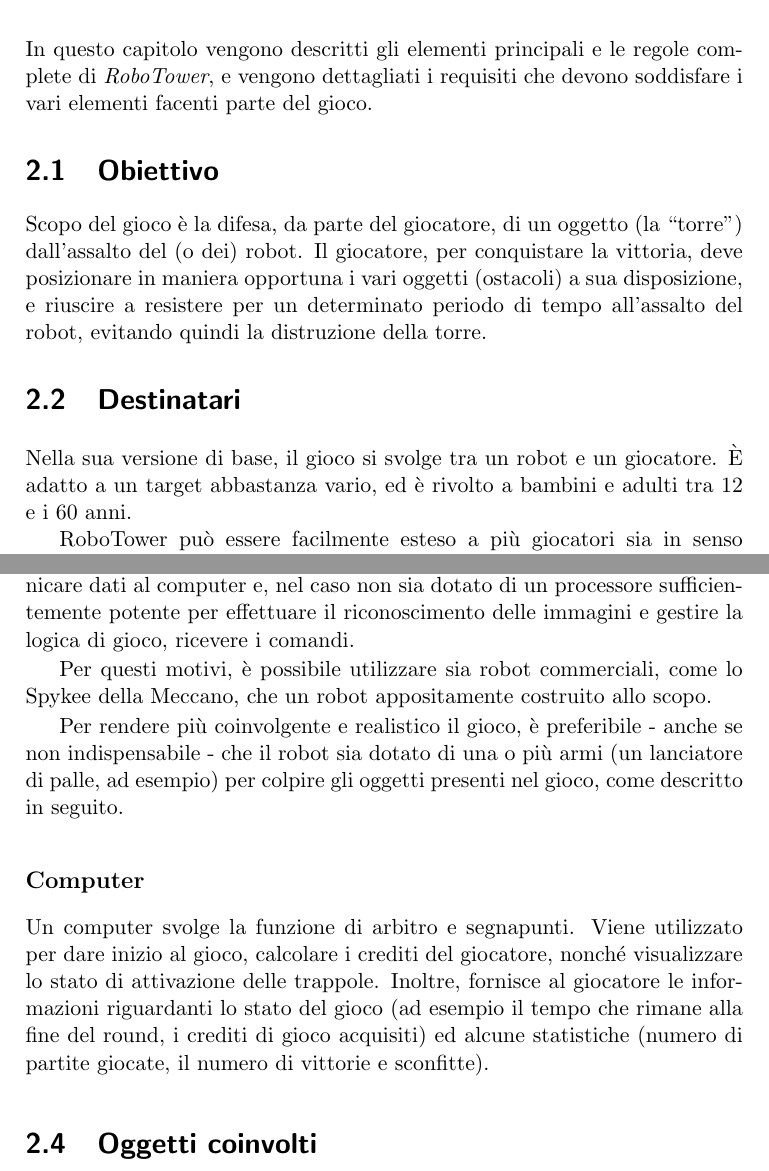
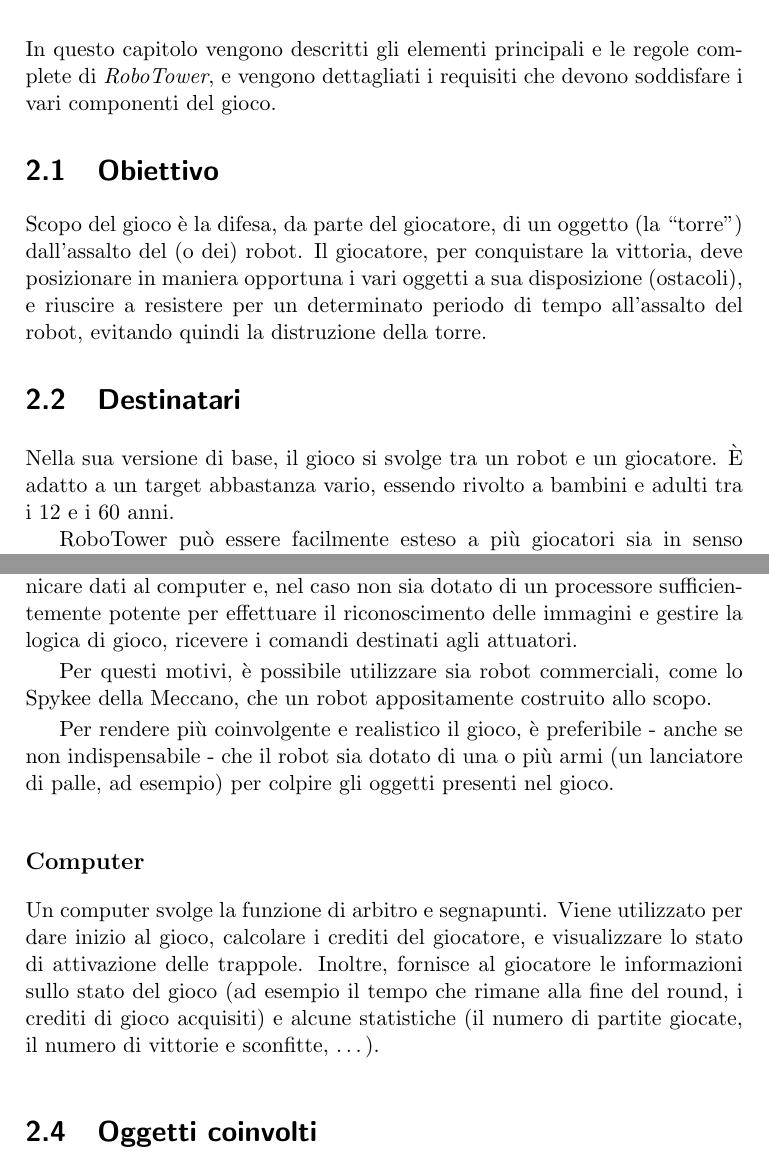
Before and after one commit to boris-il-forte/RoboTowerDoc, a LaTeX document (RoboTower.tex, which reads contents/storyboard.tex): two parts of pages 4 and 5 of 26, joined at a grey line, cut so that both start at the same text. Compiled offline with pdfLaTeX.

Commit message:
Lievi modifiche allo storyboard

```diff
--- a/contents/storyboard.tex
+++ b/contents/storyboard.tex
@@ -2,14 +2,14 @@
 %\markboth{Introduzione}{Introduzione}
 \label{cap:descrizione}
 
-In questo capitolo vengono descritti gli elementi principali e le regole complete di \emph{RoboTower}, e vengono dettagliati i requisiti che devono soddisfare i vari elementi facenti parte del gioco.
+In questo capitolo vengono descritti gli elementi principali e le regole complete di \emph{RoboTower}, e vengono dettagliati i requisiti che devono soddisfare i vari componenti del gioco.
 
 \section{Obiettivo}
 Scopo del gioco è la difesa, da parte del giocatore, di un oggetto (la ``torre'') dall'assalto del (o dei) robot.
-Il giocatore, per conquistare la vittoria, deve posizionare in maniera opportuna i vari oggetti (ostacoli) a sua disposizione, e riuscire a resistere per un determinato periodo di tempo all'assalto del robot, evitando quindi la distruzione della torre.
+Il giocatore, per conquistare la vittoria, deve posizionare in maniera opportuna i vari oggetti a sua disposizione (ostacoli), e riuscire a resistere per un determinato periodo di tempo all'assalto del robot, evitando quindi la distruzione della torre.
 
 \section{Destinatari}
-Nella sua versione di base, il gioco si svolge tra un robot e un giocatore. È adatto a un target abbastanza vario, ed è rivolto a bambini e adulti tra 12 e i 60 anni.
+Nella sua versione di base, il gioco si svolge tra un robot e un giocatore. È adatto a un target abbastanza vario, essendo rivolto a bambini e adulti tra i 12 e i 60 anni.
 
 RoboTower può essere facilmente esteso a più giocatori sia in senso cooperativo che in senso competitivo:
 	\begin{itemize}
@@ -25,13 +25,13 @@ Non ci sono particolari vincoli sulla struttura del campo di gioco. Il gioco pu
 \subsection*{Robot}
 Il robot deve essere dotato di una telecamera per riconoscere gli ostacoli “fisici”, la torre e le trappole (costituite da marker a cui sono collegati contenuti concettuali). Sulla velocità non ci sono particolari requisiti, tuttavia deve essere sufficiente a rendere – in una certa misura – dinamico il gioco.
 
-Il robot deve comunque disporre di un collegamento wireless per comunicare dati al computer e, nel caso non sia dotato di un processore sufficientemente potente per effettuare il riconoscimento delle immagini e gestire la logica di gioco, ricevere i comandi.
+Il robot deve comunque disporre di un collegamento wireless per comunicare dati al computer e, nel caso non sia dotato di un processore sufficientemente potente per effettuare il riconoscimento delle immagini e gestire la logica di gioco, ricevere i comandi destinati agli attuatori.
 
 Per questi motivi, è possibile utilizzare sia robot commerciali, come lo Spykee della Meccano, che un robot appositamente costruito allo scopo.
 
-Per rendere più coinvolgente e realistico il gioco, è preferibile - anche se non indispensabile - che il robot sia dotato di una o più armi (un lanciatore di palle, ad esempio) per colpire gli oggetti presenti nel gioco, come descritto in seguito.
+Per rendere più coinvolgente e realistico il gioco, è preferibile - anche se non indispensabile - che il robot sia dotato di una o più armi (un lanciatore di palle, ad esempio) per colpire gli oggetti presenti nel gioco.
 
-\subsection*{Computer} Un computer svolge la funzione di arbitro e segnapunti. Viene utilizzato per dare inizio al gioco, calcolare i crediti del giocatore, nonché visualizzare lo stato di attivazione delle trappole. Inoltre, fornisce al giocatore le informazioni riguardanti lo stato del gioco (ad esempio il tempo che rimane alla fine del round, i crediti di gioco acquisiti) ed alcune statistiche (numero di partite giocate, il numero di vittorie e sconfitte).
+\subsection*{Computer} Un computer svolge la funzione di arbitro e segnapunti. Viene utilizzato per dare inizio al gioco, calcolare i crediti del giocatore, e visualizzare lo stato di attivazione delle trappole. Inoltre, fornisce al giocatore le informazioni sullo stato del gioco (ad esempio il tempo che rimane alla fine del round, i crediti di gioco acquisiti) e alcune statistiche (il numero di partite giocate, il numero di vittorie e sconfitte, \dots).
 
 \section{Oggetti coinvolti}
 Oltre al robot e al computer, già descritti nella sezione precedente, lo svolgimento del gioco prevede la presenza di altri oggetti: la torre, gli ostacoli, e le fabbriche.
```
